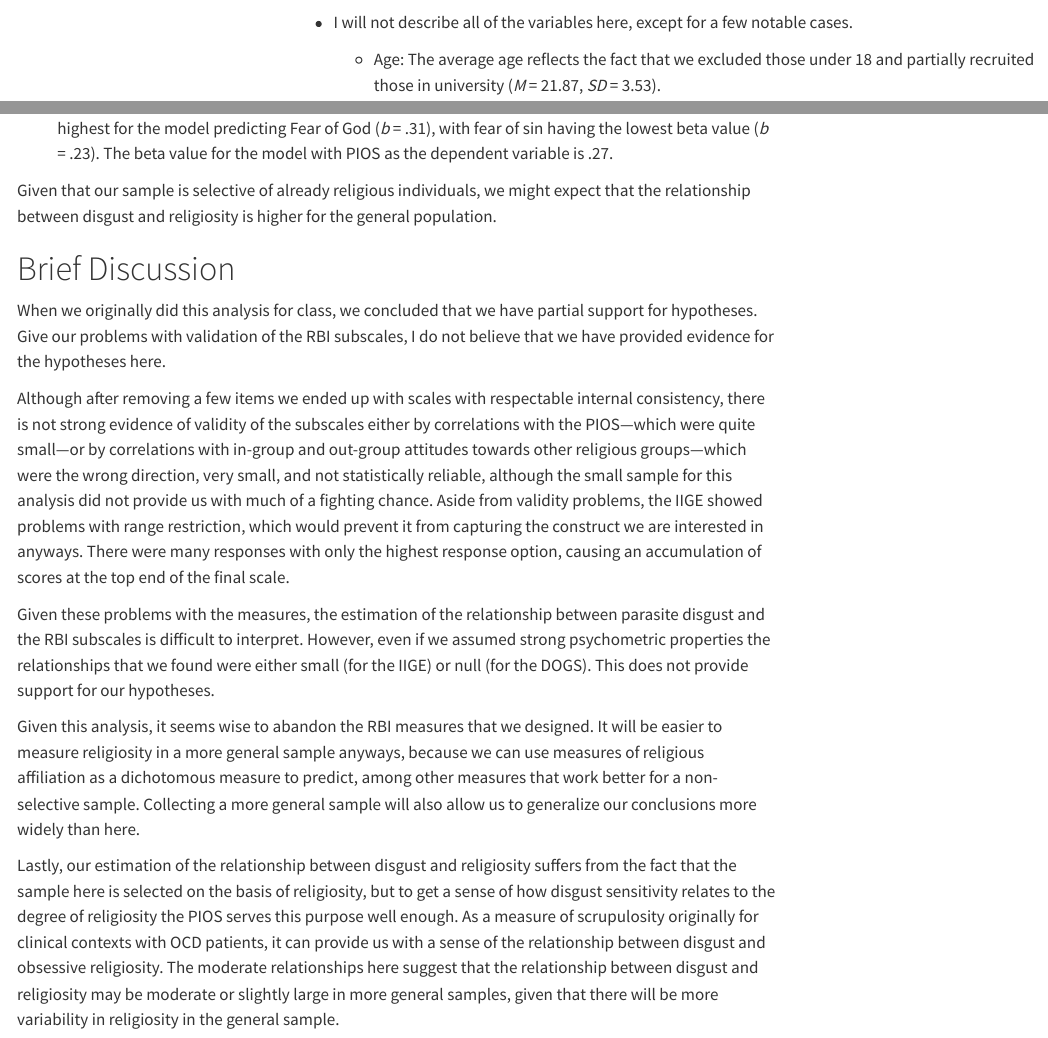
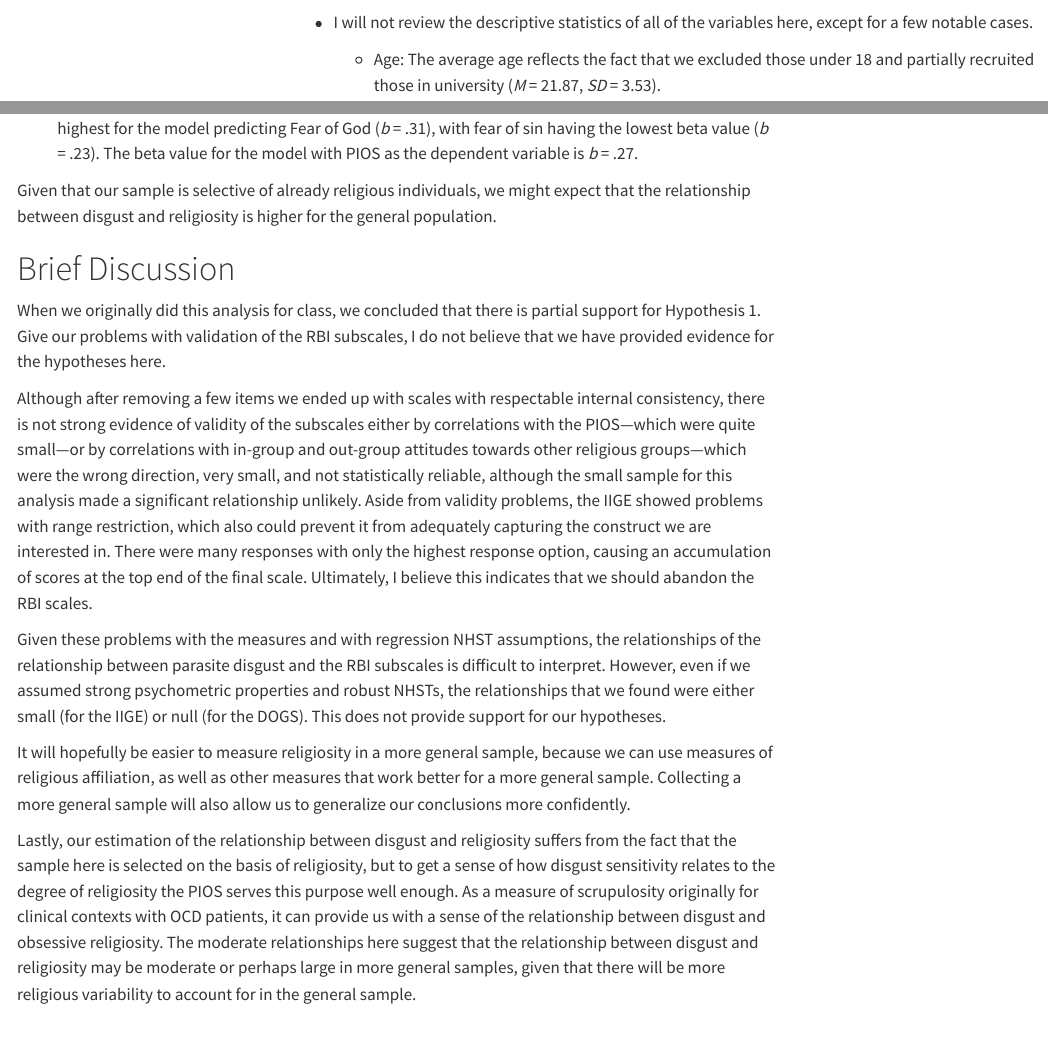
Before and after one commit to BenjaminJZubaly/2024_USRA_validation_analysis, a Quarto document (validation_study_analysis.qmd): the page in a window 1100 px wide, from 11370 px down, and a second part further down, joined at a grey line. Rendered offline with R 4.5, knitr and Pandoc in place of Quarto, with nearby package versions; some code elsewhere in the file could not run offline; a font, style sheet, LaTeX package, included part or bibliography that could not be used is replaced or left out; menus at the side of the page are left out; long lines of code are wrapped; common packages that the code uses without loading them are loaded.

Commit message:
slight editing and final render

````diff
--- a/validation_study_analysis.qmd
+++ b/validation_study_analysis.qmd
@@ -367,7 +367,7 @@ num_vars_descriptives <- describe(num_vars)
 print(num_vars_descriptives)
 ```
 
--   I will not describe all of the variables here, except for a few notable cases.
+-   I will not review the descriptive statistics of all of the variables here, except for a few notable cases.
 
     -   Age: The average age reflects the fact that we excluded those under 18 and partially recruited those in university (*M* = 21.87, *SD* = 3.53).
 
@@ -927,18 +927,18 @@ summary(FOG_model)
 summary(FOS_model)
 ```
 
--   Pathogen disgust is a significant predictor in each of the models. The standardized beta value is highest for the model predicting Fear of God (*b* = .31), with fear of sin having the lowest beta value (*b* = .23). The beta value for the model with PIOS as the dependent variable is .27.
+-   Pathogen disgust is a significant predictor in each of the models. The standardized beta value is highest for the model predicting Fear of God (*b* = .31), with fear of sin having the lowest beta value (*b* = .23). The beta value for the model with PIOS as the dependent variable is *b* = .27.
 
 Given that our sample is selective of already religious individuals, we might expect that the relationship between disgust and religiosity is higher for the general population.
 
 # Brief Discussion
 
-When we originally did this analysis for class, we concluded that we have partial support for hypotheses. Give our problems with validation of the RBI subscales, I do not believe that we have provided evidence for the hypotheses here.
+When we originally did this analysis for class, we concluded that there is partial support for Hypothesis 1. Give our problems with validation of the RBI subscales, I do not believe that we have provided evidence for the hypotheses here.
 
-Although after removing a few items we ended up with scales with respectable internal consistency, there is not strong evidence of validity of the subscales either by correlations with the PIOS—which were quite small—or by correlations with in-group and out-group attitudes towards other religious groups—which were the wrong direction, very small, and not statistically reliable, although the small sample for this analysis did not provide us with much of a fighting chance. Aside from validity problems, the IIGE showed problems with range restriction, which would prevent it from capturing the construct we are interested in anyways. There were many responses with only the highest response option, causing an accumulation of scores at the top end of the final scale.
+Although after removing a few items we ended up with scales with respectable internal consistency, there is not strong evidence of validity of the subscales either by correlations with the PIOS—which were quite small—or by correlations with in-group and out-group attitudes towards other religious groups—which were the wrong direction, very small, and not statistically reliable, although the small sample for this analysis made a significant relationship unlikely. Aside from validity problems, the IIGE showed problems with range restriction, which also could prevent it from adequately capturing the construct we are interested in. There were many responses with only the highest response option, causing an accumulation of scores at the top end of the final scale. Ultimately, I believe this indicates that we should abandon the RBI scales.
 
-Given these problems with the measures, the estimation of the relationship between parasite disgust and the RBI subscales is difficult to interpret. However, even if we assumed strong psychometric properties the relationships that we found were either small (for the IIGE) or null (for the DOGS). This does not provide support for our hypotheses.
+Given these problems with the measures and with regression NHST assumptions, the relationships of the relationship between parasite disgust and the RBI subscales is difficult to interpret. However, even if we assumed strong psychometric properties and robust NHSTs, the relationships that we found were either small (for the IIGE) or null (for the DOGS). This does not provide support for our hypotheses.
 
-Given this analysis, it seems wise to abandon the RBI measures that we designed. It will be easier to measure religiosity in a more general sample anyways, because we can use measures of religious affiliation as a dichotomous measure to predict, among other measures that work better for a non-selective sample. Collecting a more general sample will also allow us to generalize our conclusions more widely than here.
+It will hopefully be easier to measure religiosity in a more general sample, because we can use measures of religious affiliation, as well as other measures that work better for a more general sample. Collecting a more general sample will also allow us to generalize our conclusions more confidently.
 
-Lastly, our estimation of the relationship between disgust and religiosity suffers from the fact that the sample here is selected on the basis of religiosity, but to get a sense of how disgust sensitivity relates to the degree of religiosity the PIOS serves this purpose well enough. As a measure of scrupulosity originally for clinical contexts with OCD patients, it can provide us with a sense of the relationship between disgust and obsessive religiosity. The moderate relationships here suggest that the relationship between disgust and religiosity may be moderate or slightly large in more general samples, given that there will be more variability in religiosity in the general sample.
+Lastly, our estimation of the relationship between disgust and religiosity suffers from the fact that the sample here is selected on the basis of religiosity, but to get a sense of how disgust sensitivity relates to the degree of religiosity the PIOS serves this purpose well enough. As a measure of scrupulosity originally for clinical contexts with OCD patients, it can provide us with a sense of the relationship between disgust and obsessive religiosity. The moderate relationships here suggest that the relationship between disgust and religiosity may be moderate or perhaps large in more general samples, given that there will be more religious variability to account for in the general sample.
````
Also changed, not shown: validation_study_analysis.pdf, 2 other files.
